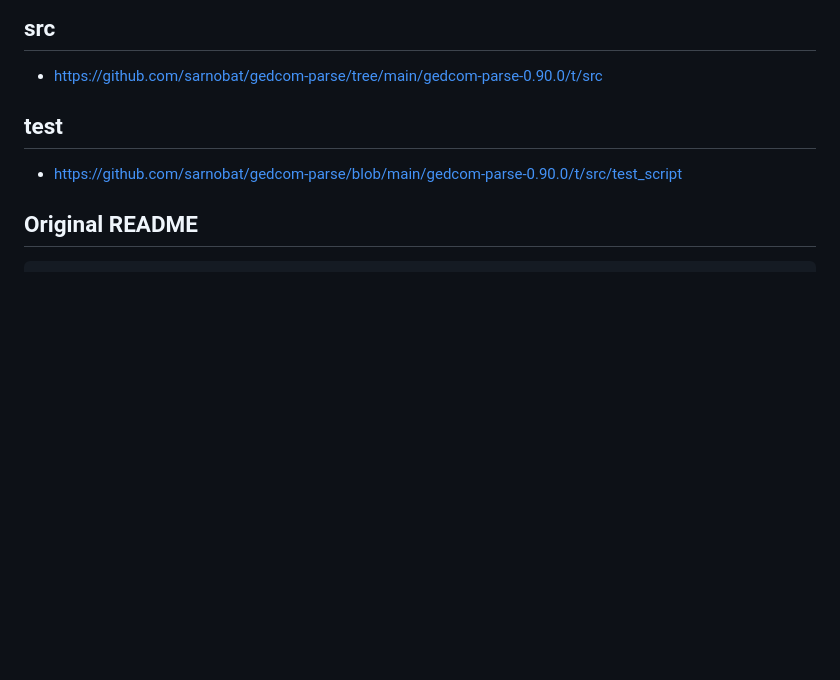
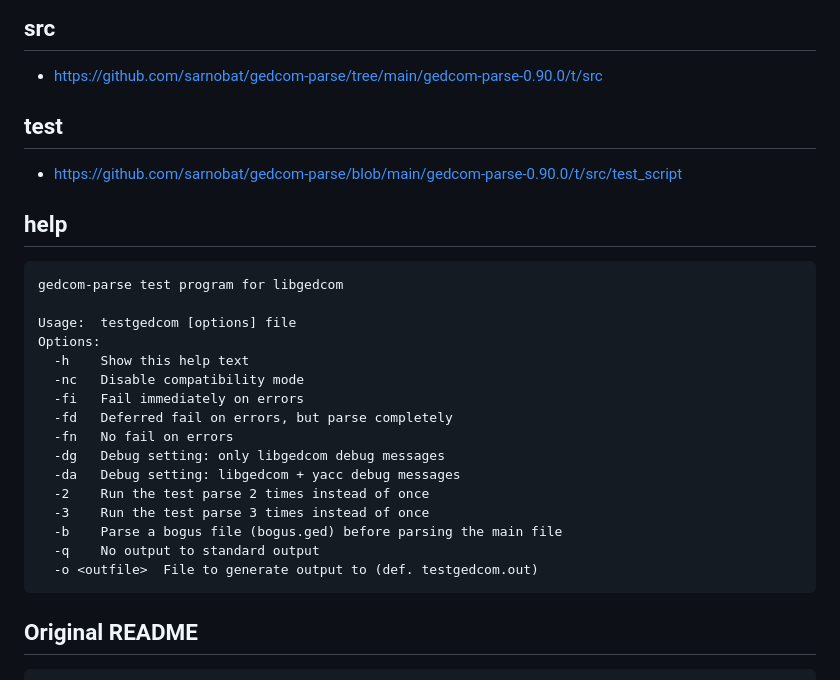
Before and after one commit to sarnobat/gedcom-parse, a Markdown page: README.md, the part around the change. Rendered like a GitHub page; blank space fills up the shorter version.

````diff
--- a/README.md
+++ b/README.md
@@ -14,6 +14,25 @@ Mirrored from
 ## test
 * https://github.com/sarnobat/gedcom-parse/blob/main/gedcom-parse-0.90.0/t/src/test_script
 
+## help
+```
+gedcom-parse test program for libgedcom
+
+Usage:  testgedcom [options] file
+Options:
+  -h    Show this help text
+  -nc   Disable compatibility mode
+  -fi   Fail immediately on errors
+  -fd   Deferred fail on errors, but parse completely
+  -fn   No fail on errors
+  -dg   Debug setting: only libgedcom debug messages
+  -da   Debug setting: libgedcom + yacc debug messages
+  -2    Run the test parse 2 times instead of once
+  -3    Run the test parse 3 times instead of once
+  -b    Parse a bogus file (bogus.ged) before parsing the main file
+  -q    No output to standard output
+  -o <outfile>  File to generate output to (def. testgedcom.out)
+```
 ## Original README
 
 ```
````
